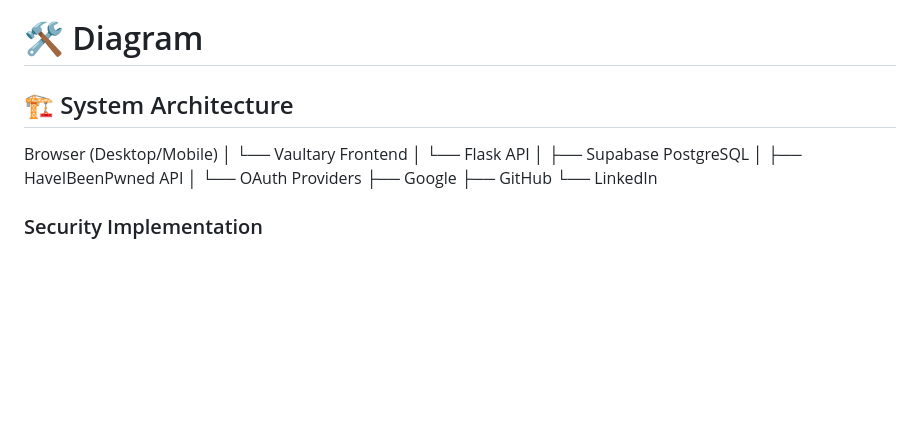
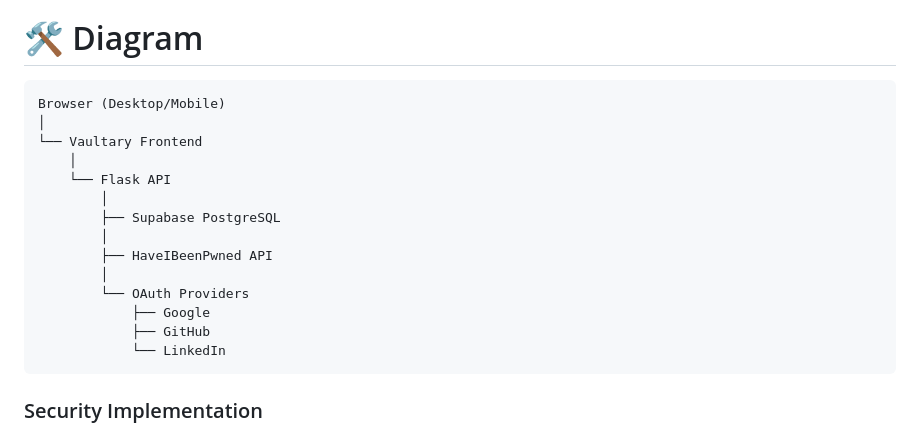
Before and after one commit to Pranavr06/Vaultary, a Markdown page: README.md, the part around the change. GitHub-like rendering; blank space fills up the shorter version.

````diff
--- a/README.md
+++ b/README.md
@@ -47,8 +47,7 @@
 
 # 🛠️ Diagram
 
-## 🏗️ System Architecture
-
+```text
 Browser (Desktop/Mobile)
 │
 └── Vaultary Frontend
@@ -63,6 +62,7 @@ Browser (Desktop/Mobile)
             ├── Google
             ├── GitHub
             └── LinkedIn
+```
 
 ### Security Implementation
 * **Encryption:** `cryptography` (Fernet) for symmetric AES-256 encryption of vault items.
````
